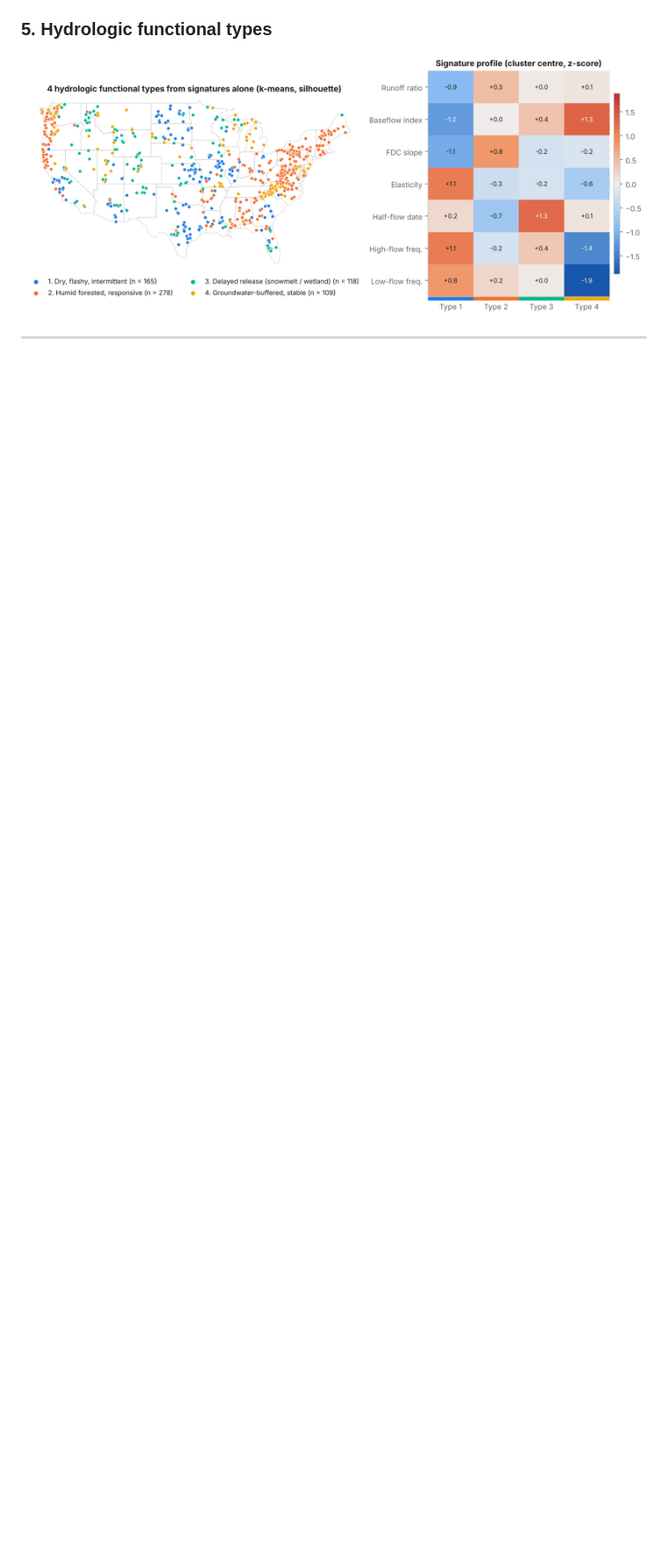
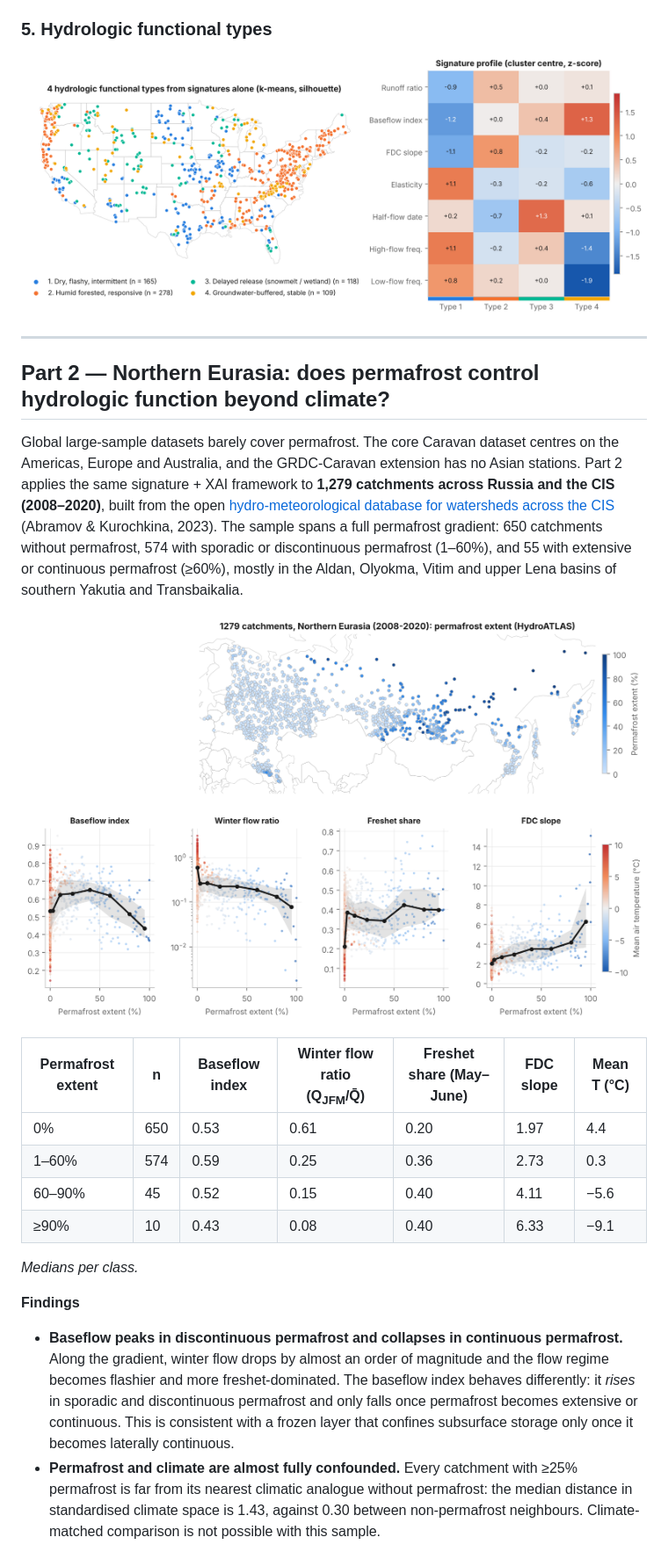
Before and after one commit to kristinagrigoreva671/watershed-function-xai, a Markdown page: README.md, the part around one of its changes. Shown at 88% size. Drawn GitHub-style; pictures changed too: figures/fig7_permafrost_gradient.png (added); blank space fills up the shorter version.

```diff
--- a/README.md
+++ b/README.md
@@ -82,3 +91,36 @@ seasonal precipitation and deep soils, which give vegetation more water storage
 
 ---
 
+## Part 2 — Northern Eurasia: does permafrost control hydrologic function beyond climate?
+
+Global large-sample datasets barely cover permafrost. The core Caravan dataset centres on the Americas,
+Europe and Australia, and the GRDC-Caravan extension has no Asian stations. Part 2 applies the same
+signature + XAI framework to **1,279 catchments across Russia and the CIS (2008–2020)**, built from the
+open [hydro-meteorological database for watersheds across the CIS](https://doi.org/10.5281/zenodo.8432070)
+(Abramov & Kurochkina, 2023). The sample spans a full permafrost gradient: 650 catchments without permafrost,
+574 with sporadic or discontinuous permafrost (1–60%), and 55 with extensive or continuous permafrost
+(≥60%), mostly in the Aldan, Olyokma, Vitim and upper Lena basins of southern Yakutia and Transbaikalia.
+
+![Permafrost gradient](figures/fig7_permafrost_gradient.png)
+
+| Permafrost extent | n | Baseflow index | Winter flow ratio (Q<sub>JFM</sub>/Q̄) | Freshet share (May–June) | FDC slope | Mean T (°C) |
+|---|---|---|---|---|---|---|
+| 0% | 650 | 0.53 | 0.61 | 0.20 | 1.97 | 4.4 |
+| 1–60% | 574 | 0.59 | 0.25 | 0.36 | 2.73 | 0.3 |
+| 60–90% | 45 | 0.52 | 0.15 | 0.40 | 4.11 | −5.6 |
+| ≥90% | 10 | 0.43 | 0.08 | 0.40 | 6.33 | −9.1 |
+
+*Medians per class.*
+
+**Findings**
+
+- **Baseflow peaks in discontinuous permafrost and collapses in continuous permafrost.** Along the
+  gradient, winter flow drops by almost an order of magnitude and the flow regime becomes flashier and more
+  freshet-dominated. The baseflow index behaves differently: it *rises* in sporadic and discontinuous permafrost
+  and only falls once permafrost becomes extensive or continuous. This is consistent with a frozen layer
+  that confines subsurface storage only once it becomes laterally continuous.
+- **Permafrost and climate are almost fully confounded.** Every catchment with ≥25% permafrost is far from
+  its nearest climatic analogue without permafrost: the median distance in standardised climate space is 1.43,
+  against 0.30 between non-permafrost neighbours. Climate-matched comparison is not possible
+  with this sample.
+
```
Also changed, not shown: other parts of README.md (+57 -13 lines), figures/fig8_climate_overlap.png (added), figures/fig9_permafrost_models.png (added), 13 other files.
